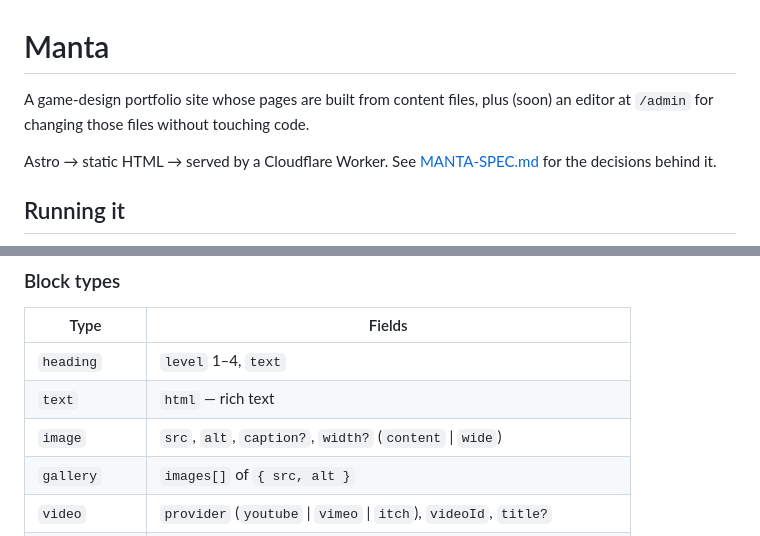
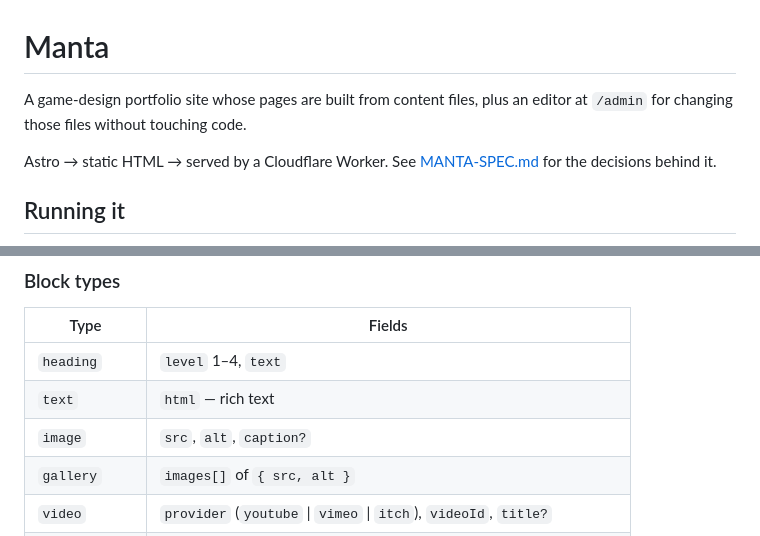
Before and after one commit to MarcMarqs/Manta, a Markdown page: README.md, 2 parts joined by grey strips. Rendered like a GitHub page.

Commit message:
Update README: the editor exists; image width is the shared block setting
Co-Authored-By: Claude Opus 5 <noreply@anthropic.com>

```diff
--- a/README.md
+++ b/README.md
@@ -1,7 +1,7 @@
 # Manta
 
-A game-design portfolio site whose pages are built from content files, plus (soon) an
-editor at `/admin` for changing those files without touching code.
+A game-design portfolio site whose pages are built from content files, plus an editor
+at `/admin` for changing those files without touching code.
 
 Astro → static HTML → served by a Cloudflare Worker. See [MANTA-SPEC.md](MANTA-SPEC.md)
 for the decisions behind it.
@@ -46,7 +46,7 @@ Every block needs a unique `id` (unique within its page) and a `type`.
 |---|---|
 | `heading` | `level` 1–4, `text` |
 | `text` | `html` — rich text |
-| `image` | `src`, `alt`, `caption?`, `width?` (`content` \| `wide`) |
+| `image` | `src`, `alt`, `caption?` |
 | `gallery` | `images[]` of `{ src, alt }` |
 | `video` | `provider` (`youtube` \| `vimeo` \| `itch`), `videoId`, `title?` |
 | `button` | `label`, `href`, `style?` (`primary` \| `secondary`) |
```
